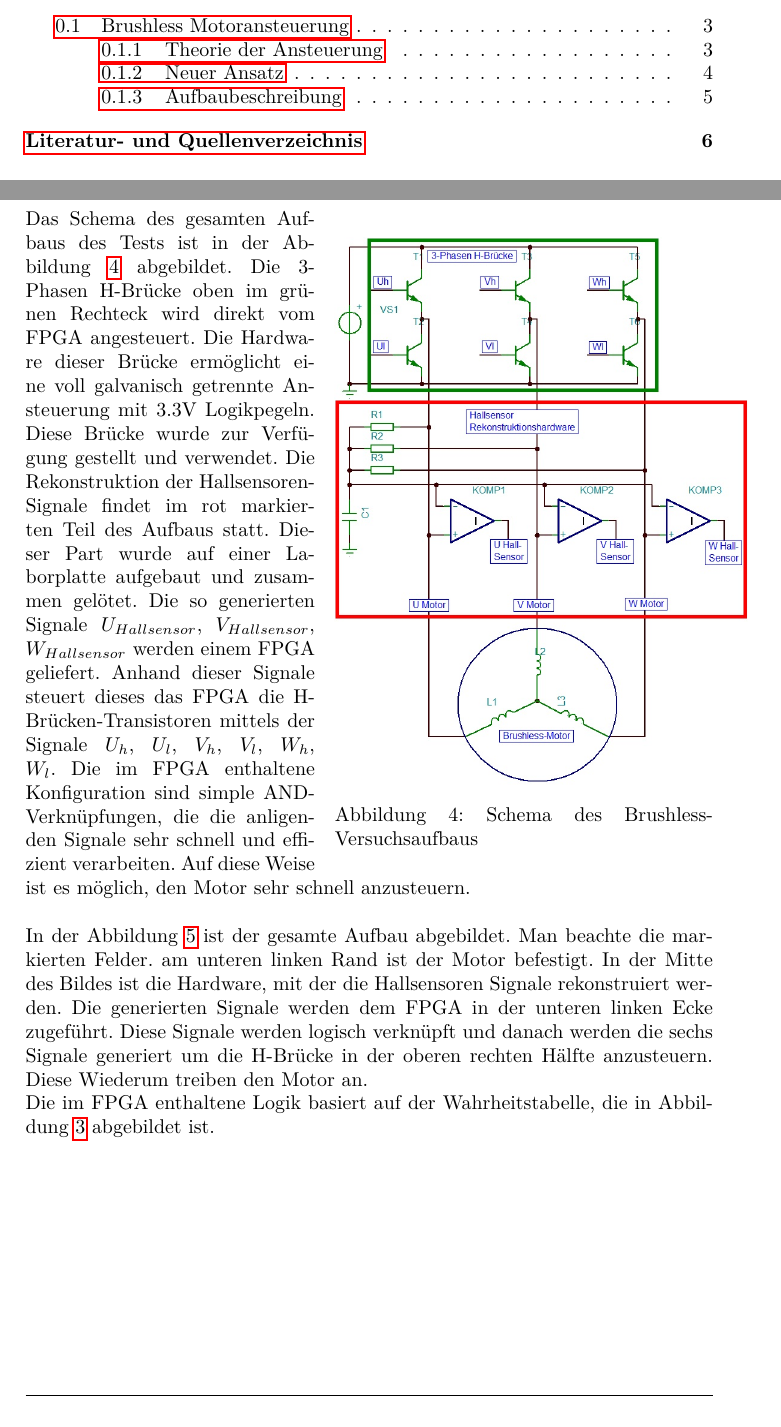
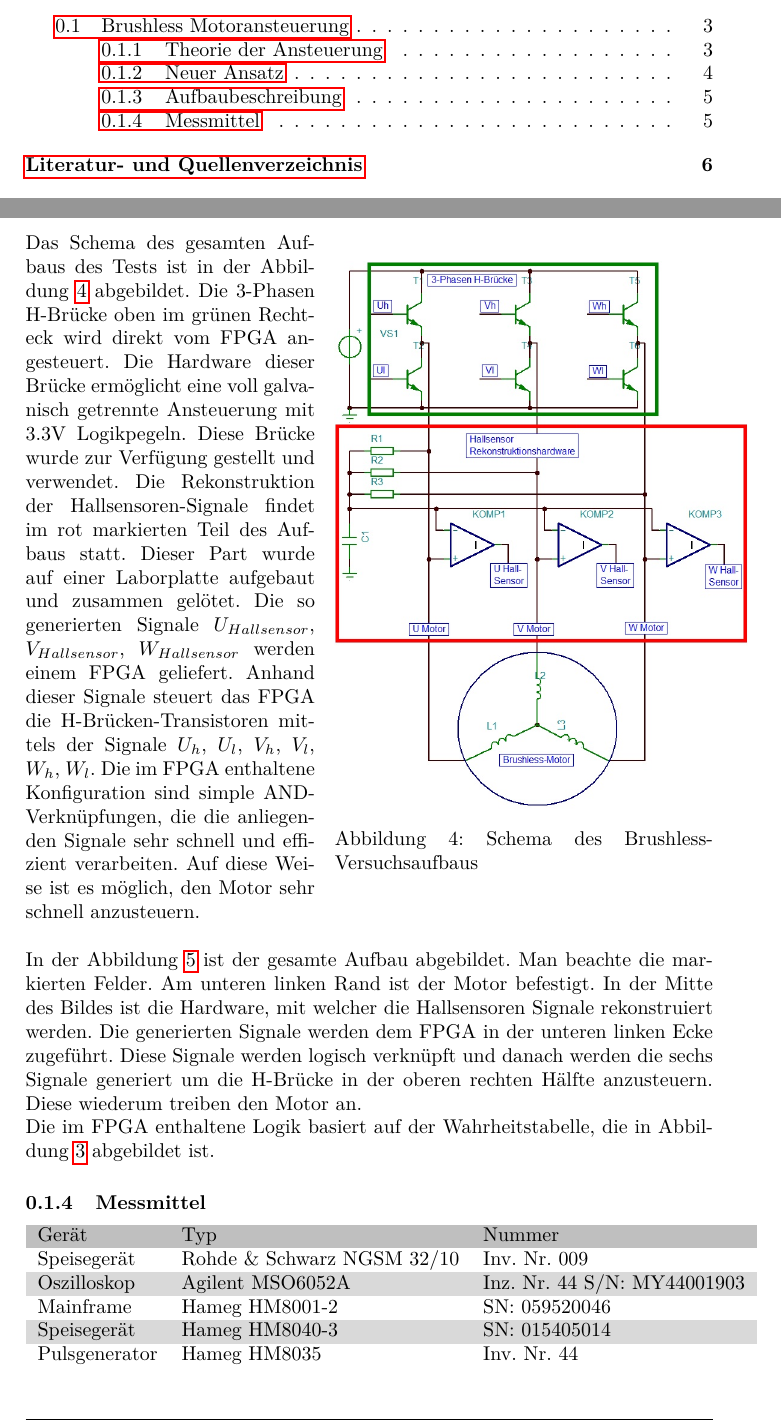
Before and after one commit to pren-et/bldc, a LaTeX document (doc/doc.tex, which reads doc/src/Testbericht.tex): two parts of pages 2 and 5 of 6, joined at a grey line, cut so that both start at the same text. Compiled offline with pdfLaTeX.

Commit message:
Liste mit Messmitteln

```diff
--- a/doc/src/Testbericht.tex
+++ b/doc/src/Testbericht.tex
@@ -5,9 +5,30 @@
            	\caption{Schema des Brushless-Versuchsaufbaus}
             \label{abb:MotoransteuerungSchema}
         \end{wrapfigure}
-        Das Schema des gesamten Aufbaus des Tests ist in der Abbildung \ref{abb:MotoransteuerungSchema} abgebildet. Die 3-Phasen H-Brücke oben im grünen Rechteck wird direkt vom FPGA angesteuert. Die Hardware dieser Brücke ermöglicht eine voll galvanisch getrennte Ansteuerung mit 3.3V Logikpegeln. Diese Brücke wurde zur Verfügung gestellt und verwendet. Die Rekonstruktion der Hallsensoren-Signale findet im rot markierten Teil des Aufbaus statt. Dieser Part wurde auf einer Laborplatte aufgebaut und zusammen gelötet. Die so generierten Signale $U_{Hallsensor}$, $V_{Hallsensor}$, $W_{Hallsensor}$ werden einem FPGA geliefert. Anhand dieser Signale steuert dieses das FPGA die H-Brücken-Transistoren mittels der Signale $U_h$, $U_l$, $V_h$, $V_l$, $W_h$, $W_l$. Die im FPGA enthaltene Konfiguration sind simple AND-Verknüpfungen, die die anligenden Signale sehr schnell und effizient verarbeiten. Auf diese Weise ist es möglich, den Motor sehr schnell anzusteuern.\\
+        Das Schema des gesamten Aufbaus des Tests ist in der Abbildung
+        \ref{abb:MotoransteuerungSchema} abgebildet. Die 3-Phasen H-Brücke
+        oben im grünen Rechteck wird direkt vom FPGA angesteuert. Die Hardware
+        dieser Brücke ermöglicht eine voll galvanisch getrennte Ansteuerung
+        mit 3.3V Logikpegeln. Diese Brücke wurde zur Verfügung gestellt und
+        verwendet. Die Rekonstruktion der Hallsensoren-Signale findet im rot
+        markierten Teil des Aufbaus statt. Dieser Part wurde auf einer
+        Laborplatte aufgebaut und zusammen gelötet. Die so generierten Signale
+        $U_{Hallsensor}$, $V_{Hallsensor}$, $W_{Hallsensor}$ werden einem FPGA
+        geliefert. Anhand dieser Signale steuert das FPGA die
+        H-Brücken-Transistoren mittels der Signale $U_h$, $U_l$, $V_h$, $V_l$,
+        $W_h$, $W_l$. Die im FPGA enthaltene Konfiguration sind simple
+        AND-Verknüpfungen, die die anliegenden Signale sehr schnell und
+        effizient verarbeiten. Auf diese Weise ist es möglich, den Motor sehr
+        schnell anzusteuern.\\
         \\
-        In der Abbildung \ref{abb:MessplatzAufbau} ist der gesamte Aufbau abgebildet. Man beachte die markierten Felder. am unteren linken Rand ist der Motor befestigt. In der Mitte des Bildes ist die Hardware, mit der die Hallsensoren Signale rekonstruiert werden. Die generierten Signale werden dem FPGA in der unteren linken Ecke zugeführt. Diese Signale werden logisch verknüpft und danach werden die sechs Signale generiert um die H-Brücke in der oberen rechten Hälfte anzusteuern. Diese Wiederum treiben den Motor an.
+        In der Abbildung \ref{abb:MessplatzAufbau} ist der gesamte Aufbau
+        abgebildet. Man beachte die markierten Felder. Am unteren linken Rand
+        ist der Motor befestigt. In der Mitte des Bildes ist die Hardware, mit
+        welcher die Hallsensoren Signale rekonstruiert werden. Die generierten
+        Signale werden dem FPGA in der unteren linken Ecke zugeführt. Diese
+        Signale werden logisch verknüpft und danach werden die sechs Signale
+        generiert um die H-Brücke in der oberen rechten Hälfte anzusteuern.
+        Diese wiederum treiben den Motor an.
         \begin{figure}[h!]
         %\vspace{-16pt}
            	\includegraphics[scale=0.14]{\BrushlessPath/Bilder/MessplatzAufbau.jpg}
@@ -16,4 +37,27 @@
             \label{abb:MessplatzAufbau}
         %\vspace{-10pt}
         \end{figure}\\
-        Die im FPGA enthaltene Logik basiert auf der Wahrheitstabelle, die in Abbildung \ref{abb:WahrheitstabelleAnsteuerung} abgebildet ist.
+        Die im FPGA enthaltene Logik basiert auf der Wahrheitstabelle, die in
+        Abbildung \ref{abb:WahrheitstabelleAnsteuerung} abgebildet ist.
+
+    \subsubsection{Messmittel}
+        \begin{zebratabular}{lll}
+            \rowcolor{gray} Gerät &
+                Typ &
+                Nummer \\
+            Speisegerät &
+                Rohde \& Schwarz NGSM 32/10 &
+                Inv. Nr. 009 \\
+            Oszilloskop &
+                Agilent MSO6052A &
+                Inz. Nr. 44 S/N: MY44001903 \\
+            Mainframe &
+                Hameg HM8001-2 &
+                SN: 059520046 \\
+            Speisegerät &
+                Hameg HM8040-3 &
+                SN: 015405014 \\
+            Pulsgenerator &
+                Hameg HM8035 &
+                Inv. Nr. 44 \\
+        \end{zebratabular}
```
